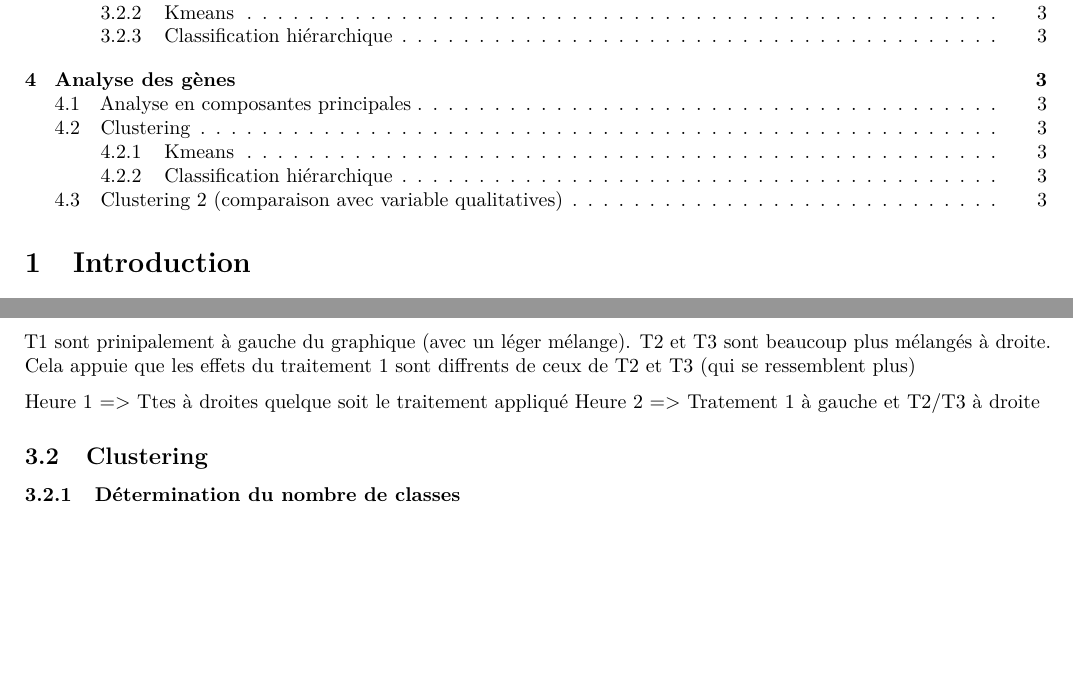
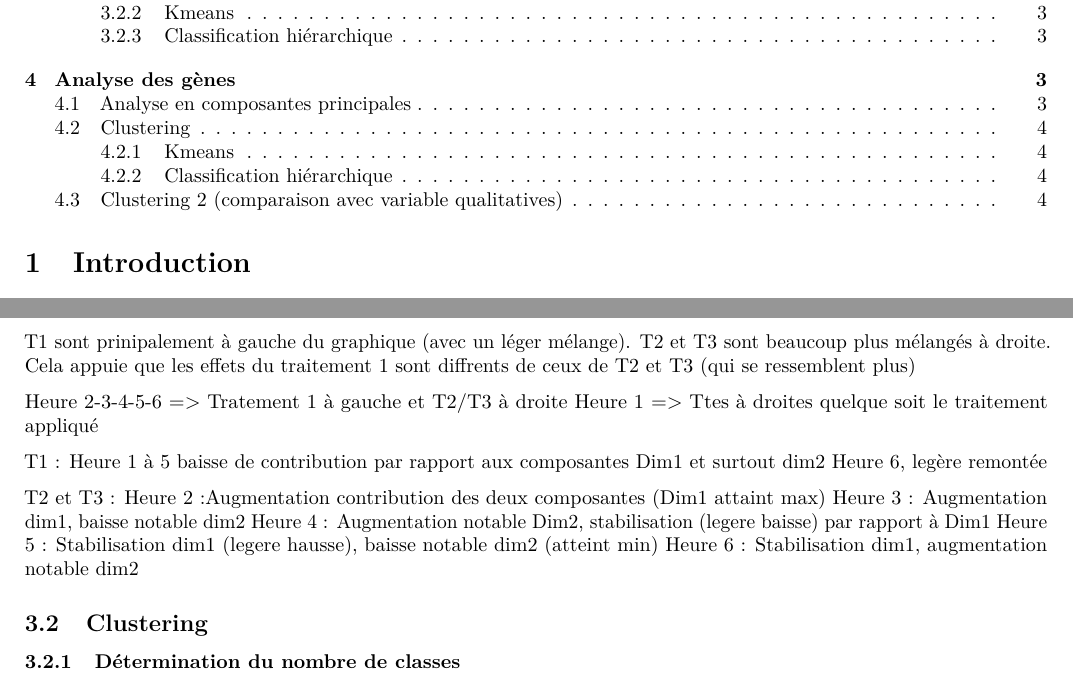
Before and after one commit to saadzegh/Analyse-de-donn-es, an R Markdown document (RapportOUI.Rmd): two parts of pages 1 and 3 of 3 before the commit and two parts of pages 1 and 3 of 4 after it, joined at a grey line, cut so that both start at the same text, the shorter picture padded with empty space. Rendered offline with R 4.5, knitr and Pandoc, then LaTeX, with nearby package versions; the code chunks are not run, so their results and figures are left out; a font, style sheet, LaTeX package, included part or bibliography that could not be used is replaced or left out.

Commit message:
Update RapportOUI.Rmd

````diff
--- a/RapportOUI.Rmd
+++ b/RapportOUI.Rmd
@@ -338,8 +338,19 @@ fviz_pca_ind(respcav, geom = c("point"), col.ind = colors) +
   labs(color = "Heures")
 
 ```
+Heure 2-3-4-5-6 => Tratement 1 à gauche et T2/T3 à droite
 Heure 1 => Ttes à droites quelque soit le traitement appliqué
-Heure 2 => Tratement 1 à gauche et T2/T3 à droite
+
+T1 :
+Heure 1 à 5 baisse de contribution par rapport aux composantes Dim1 et surtout dim2
+Heure 6, legère remontée
+
+T2 et T3 :
+Heure 2 :Augmentation contribution des deux composantes (Dim1 attaint max)
+Heure 3 : Augmentation dim1, baisse notable dim2
+Heure 4 : Augmentation notable Dim2, stabilisation (legere baisse) par rapport à Dim1
+Heure 5 : Stabilisation dim1 (legere hausse), baisse notable dim2 (atteint min)
+Heure 6 : Stabilisation dim1, augmentation notable dim2
 
 ## Clustering
 
````
